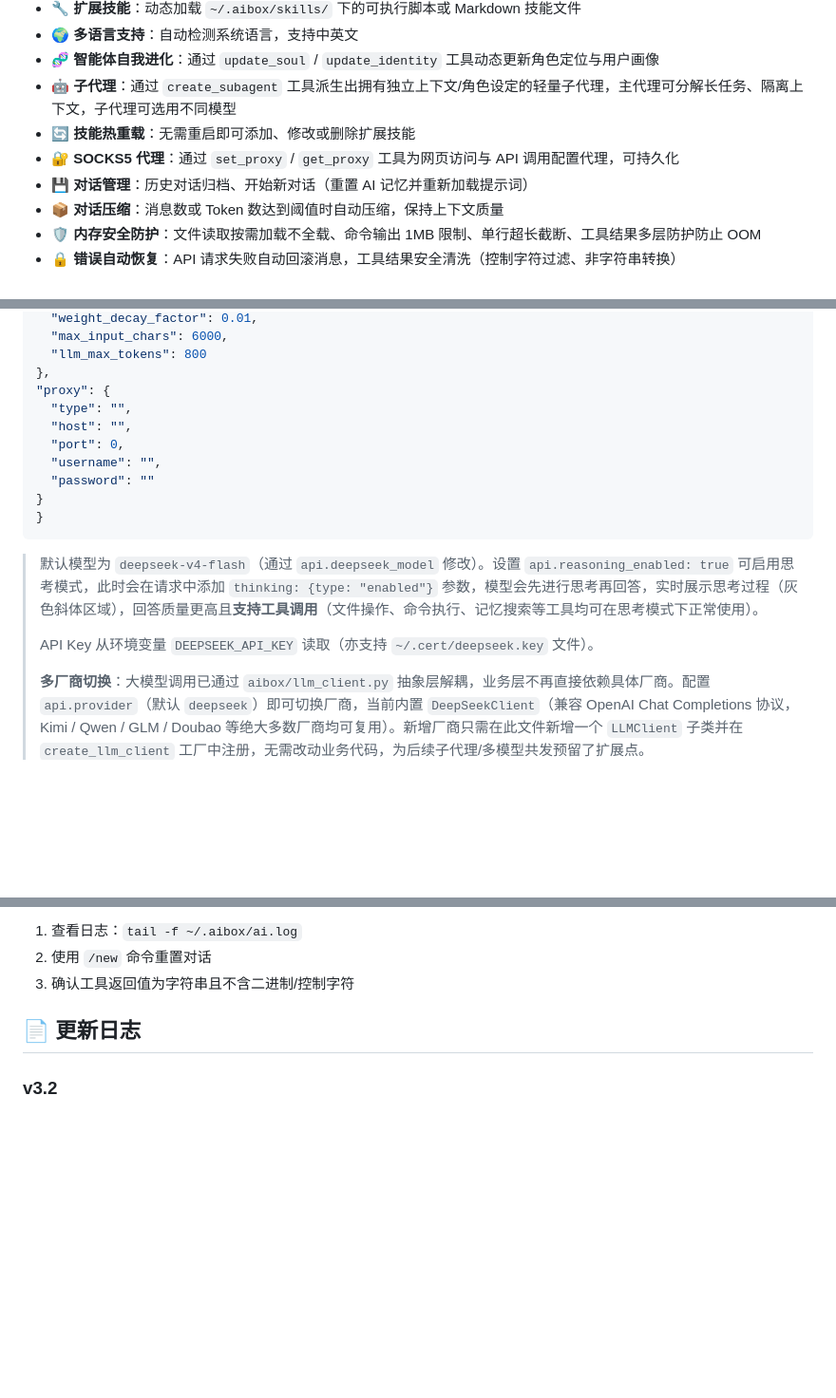
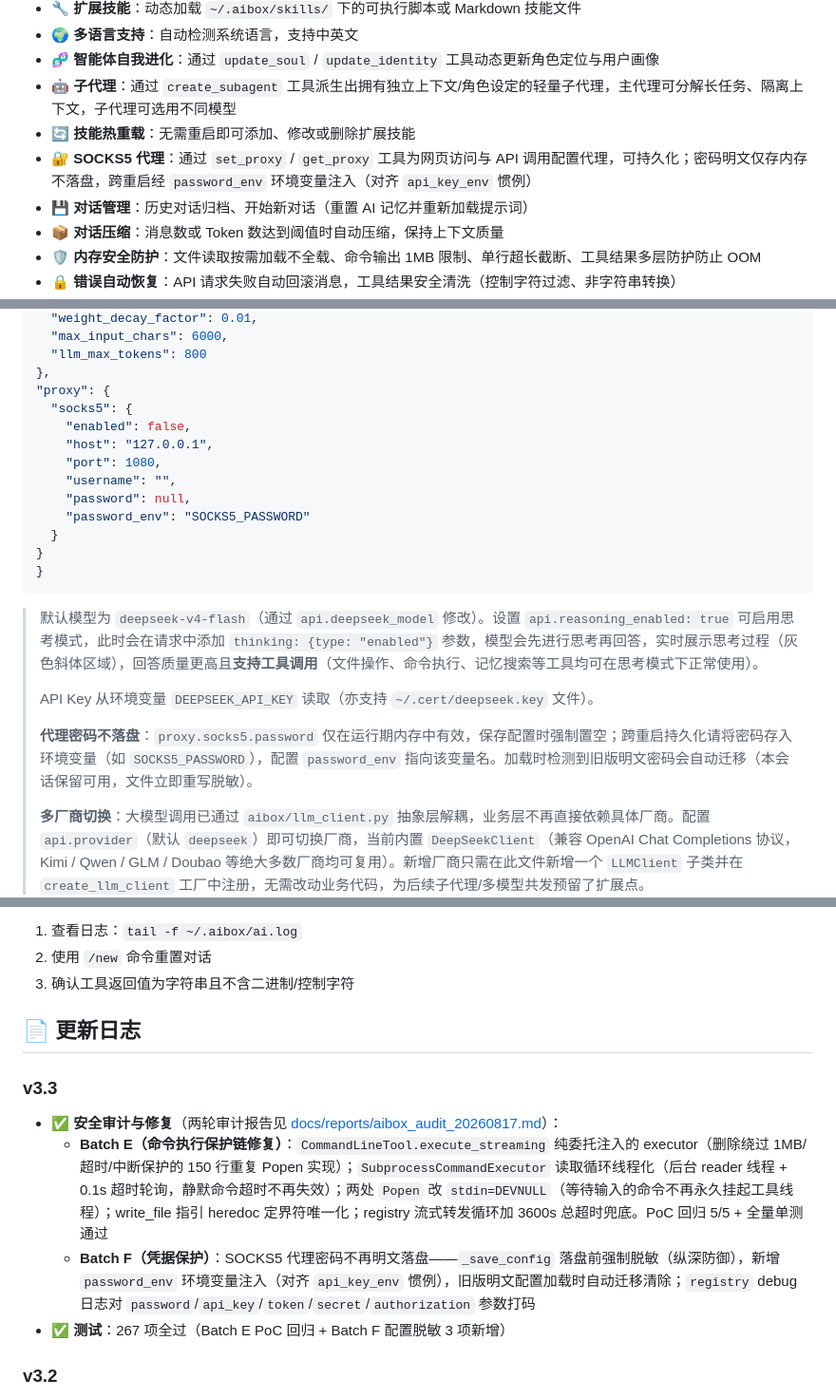
Before and after one commit to gopsc/dnfss, a Markdown page: aibox/README.md, 3 parts joined by grey strips. Shown at 95% size. GitHub-like rendering; blank space fills up the shorter version.

Commit message:
docs(aibox): sync README with Batch E/F security fixes
- feature list & tool table: set_proxy password semantics (memory-only,
  password_env for persistence)
- config example: fix stale flat proxy section to actual proxy.socks5
  structure with password_env; add plaintext-not-persisted note
- changelog: new v3.3 section covering Batch E (command exec protection
  chain) and Batch F (credential protection), test count 267

````diff
--- a/aibox/README.md
+++ b/aibox/README.md
@@ -17,7 +17,7 @@
 - 🧬 **智能体自我进化**：通过 `update_soul` / `update_identity` 工具动态更新角色定位与用户画像
 - 🤖 **子代理**：通过 `create_subagent` 工具派生出拥有独立上下文/角色设定的轻量子代理，主代理可分解长任务、隔离上下文，子代理可选用不同模型
 - 🔄 **技能热重载**：无需重启即可添加、修改或删除扩展技能
-- 🔐 **SOCKS5 代理**：通过 `set_proxy` / `get_proxy` 工具为网页访问与 API 调用配置代理，可持久化
+- 🔐 **SOCKS5 代理**：通过 `set_proxy` / `get_proxy` 工具为网页访问与 API 调用配置代理，可持久化；密码明文仅存内存不落盘，跨重启经 `password_env` 环境变量注入（对齐 `api_key_env` 惯例）
 - 💾 **对话管理**：历史对话归档、开始新对话（重置 AI 记忆并重新加载提示词）
 - 📦 **对话压缩**：消息数或 Token 数达到阈值时自动压缩，保持上下文质量
 - 🛡️ **内存安全防护**：文件读取按需加载不全载、命令输出 1MB 限制、单行超长截断、工具结果多层防护防止 OOM
@@ -614,11 +614,14 @@ AI 可以通过 `update_soul` 工具动态更新 `99_SOUL.md`，通过 `update_i
     "llm_max_tokens": 800
   },
   "proxy": {
-    "type": "",
-    "host": "",
-    "port": 0,
-    "username": "",
-    "password": ""
+    "socks5": {
+      "enabled": false,
+      "host": "127.0.0.1",
+      "port": 1080,
+      "username": "",
+      "password": null,
+      "password_env": "SOCKS5_PASSWORD"
+    }
   }
 }
 ```
@@ -626,6 +629,8 @@ AI 可以通过 `update_soul` 工具动态更新 `99_SOUL.md`，通过 `update_i
 > 默认模型为 `deepseek-v4-flash`（通过 `api.deepseek_model` 修改）。设置 `api.reasoning_enabled: true` 可启用思考模式，此时会在请求中添加 `thinking: {type: "enabled"}` 参数，模型会先进行思考再回答，实时展示思考过程（灰色斜体区域），回答质量更高且**支持工具调用**（文件操作、命令执行、记忆搜索等工具均可在思考模式下正常使用）。
 >
 > API Key 从环境变量 `DEEPSEEK_API_KEY` 读取（亦支持 `~/.cert/deepseek.key` 文件）。
+>
+> **代理密码不落盘**：`proxy.socks5.password` 仅在运行期内存中有效，保存配置时强制置空；跨重启持久化请将密码存入环境变量（如 `SOCKS5_PASSWORD`），配置 `password_env` 指向该变量名。加载时检测到旧版明文密码会自动迁移（本会话保留可用，文件立即重写脱敏）。
 >
 > **多厂商切换**：大模型调用已通过 `aibox/llm_client.py` 抽象层解耦，业务层不再直接依赖具体厂商。配置 `api.provider`（默认 `deepseek`）即可切换厂商，当前内置 `DeepSeekClient`（兼容 OpenAI Chat Completions 协议，Kimi / Qwen / GLM / Doubao 等绝大多数厂商均可复用）。新增厂商只需在此文件新增一个 `LLMClient` 子类并在 `create_llm_client` 工厂中注册，无需改动业务代码，为后续子代理/多模型共发预留了扩展点。
 
@@ -879,6 +884,12 @@ elif command == "/mycommand":
 
 ## 📄 更新日志
 
+### v3.3
+- ✅ **安全审计与修复**（两轮审计报告见 [docs/reports/aibox_audit_20260817.md](../docs/reports/aibox_audit_20260817.md)）：
+  - **Batch E（命令执行保护链修复）**：`CommandLineTool.execute_streaming` 纯委托注入的 executor（删除绕过 1MB/超时/中断保护的 150 行重复 Popen 实现）；`SubprocessCommandExecutor` 读取循环线程化（后台 reader 线程 + 0.1s 超时轮询，静默命令超时不再失效）；两处 `Popen` 改 `stdin=DEVNULL`（等待输入的命令不再永久挂起工具线程）；write_file 指引 heredoc 定界符唯一化；registry 流式转发循环加 3600s 总超时兜底。PoC 回归 5/5 + 全量单测通过
+  - **Batch F（凭据保护）**：SOCKS5 代理密码不再明文落盘——`_save_config` 落盘前强制脱敏（纵深防御），新增 `password_env` 环境变量注入（对齐 `api_key_env` 惯例），旧版明文配置加载时自动迁移清除；`registry` debug 日志对 `password`/`api_key`/`token`/`secret`/`authorization` 参数打码
+- ✅ **测试**：267 项全过（Batch E PoC 回归 + Batch F 配置脱敏 3 项新增）
+
 ### v3.2
 - ✅ **CLI 一次性对话模式（`--once`）**（分三批落地，开发文档见 [docs/reports/aibox_cli_once_mode_dev_doc.md](../docs/reports/aibox_cli_once_mode_dev_doc.md)）：
   - **Batch A**：`--once QUERY` / `--quiet` / `--once-timeout`；不启动 WebSocket，执行后退出；回答走 stdout、过程走 stderr，可管道组合；SIGINT 与超时复用三层取消机制
````
Also changed, not shown: other parts of aibox/README.md (+1 -1 lines).
